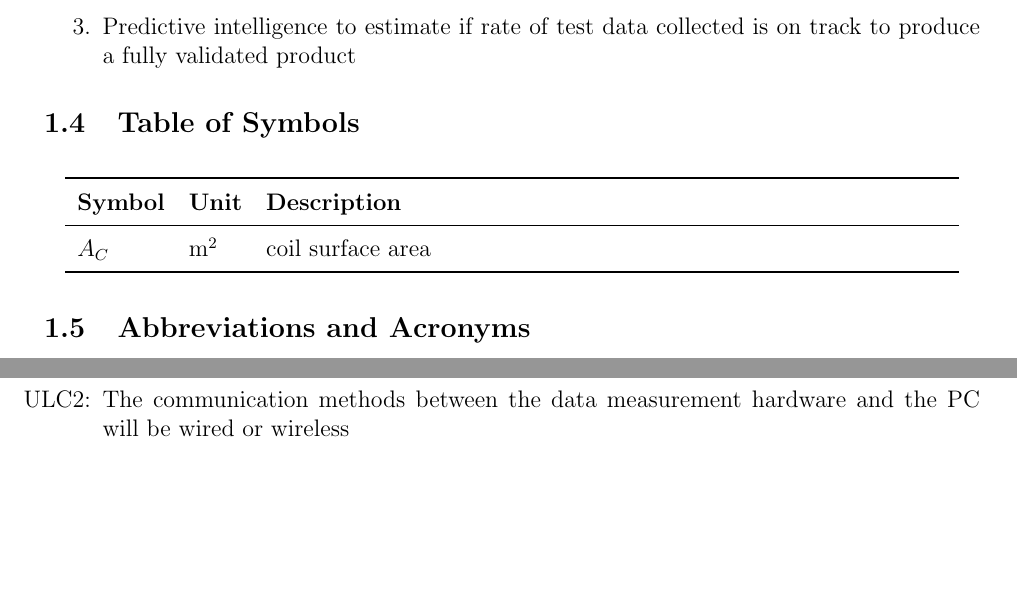
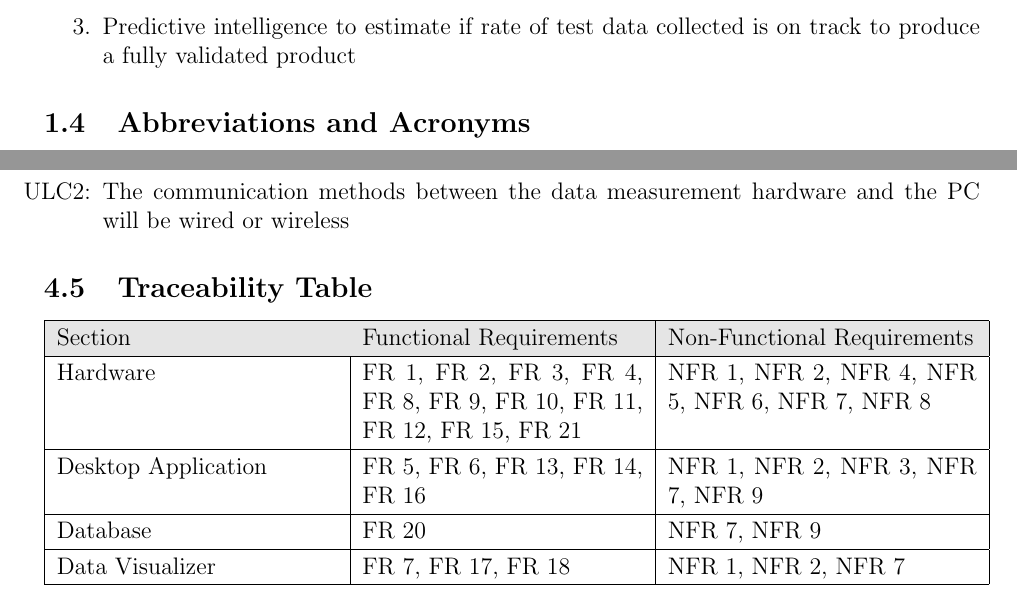
Before and after one commit to ahmed-nazir/Capstone, a LaTeX document (docs/SRS/SRS.tex): two parts of pages 5 and 13 of 19 before the commit and two parts of pages 6 and 14 of 20 after it, joined at a grey line, cut so that both start at the same text, the shorter picture padded with empty space. Compiled offline with pdfLaTeX.

Commit message:
doc: Updated SRS.tex section 6
#5

```diff
--- a/docs/SRS/SRS.tex
+++ b/docs/SRS/SRS.tex
@@ -147,17 +147,6 @@ Project Formulate aims to provide the McMaster Formula Electric team with a well
 \item Predictive intelligence to estimate if rate of test data collected is on track to produce a fully validated product
   \end{enumerate}
 
-\subsection{Table of Symbols}
-
-\renewcommand{\arraystretch}{1.2}
-%\noindent \begin{tabularx}{1.0\textwidth}{l l X}
-\noindent \begin{longtable*}{l l p{12cm}} \toprule
-\textbf{Symbol} & \textbf{Unit} & \textbf{Description}\\
-\midrule
-$A_C$ & \si[per-mode=symbol] {\square\metre} & coil surface area\\
-\bottomrule
-\end{longtable*}
-
 
 \subsection{Abbreviations and Acronyms}
 
@@ -455,6 +444,25 @@ Formulate consists of 3 main components, each with its own functional requiremen
 
 \end{itemize}
 
+\subsection{Traceability Table}
+
+  \begin{tabular}{| p{0.3\textwidth} | p{0.3\textwidth}| p{0.33\textwidth}|}
+    \hline
+    \rowcolor[gray]{0.9}
+    Section & Functional Requirements & Non-Functional Requirements\\
+    \hline
+    Hardware & FR 1, FR 2, FR 3, FR 4, FR 8, FR 9, FR 10, FR 11, FR 12, FR 15, FR 21 & NFR 1, NFR 2, NFR 4, NFR  5, NFR 6, NFR 7, NFR 8 \\
+    \hline
+    Desktop Application & FR 5, FR 6, FR 13, FR 14, FR 16 & NFR 1, NFR 2, NFR 3, NFR 7, NFR 9\\
+    \hline
+    Database & FR 20 & NFR 7, NFR 9\\
+    \hline
+    Data Visualizer & FR 7, FR 17, FR 18 & NFR 1, NFR 2, NFR 7\\
+    \hline
+  \end{tabular}
+%\\Table 1.0: Monitored Variables
+\\
+
 \section{Phase in Plan}
 
 The phase in plan is categorized into multiple sections, where each section represented a significant phase in the progress of project execution. A section is given a number in the hundreds (X00) to denote a significant phase in the project. Each section is subdivided further into segments given by numbers specified in the tens (XX0) to denote smaller steps within each phase. The expected order of segment completion follows the order of increasing number count; the lowest number segment should be completed first and the highest number segment should be completed last.\\
```
Also changed, not shown: docs/SRS/SRS.pdf, docs/SRS/SRS.tex (8 more changed lines).
